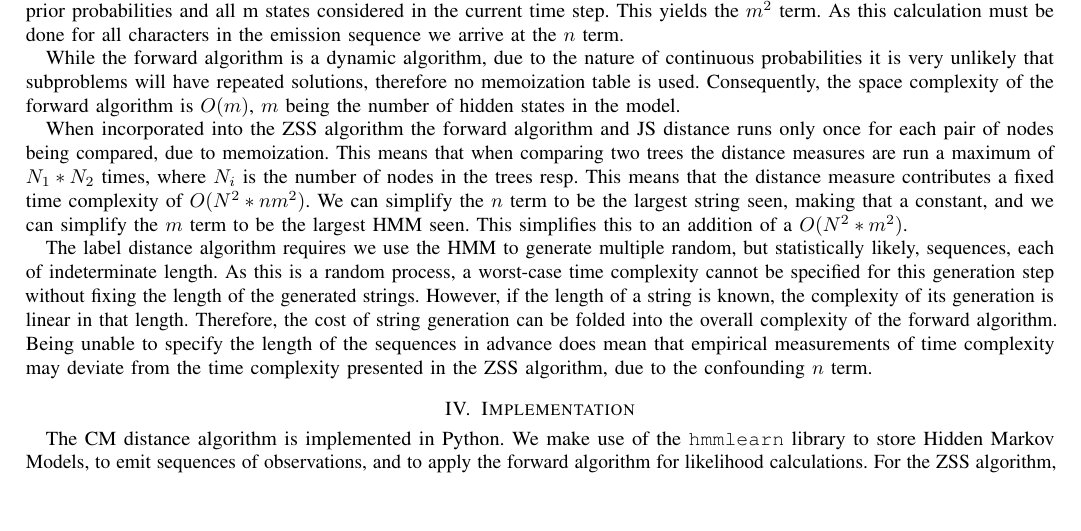
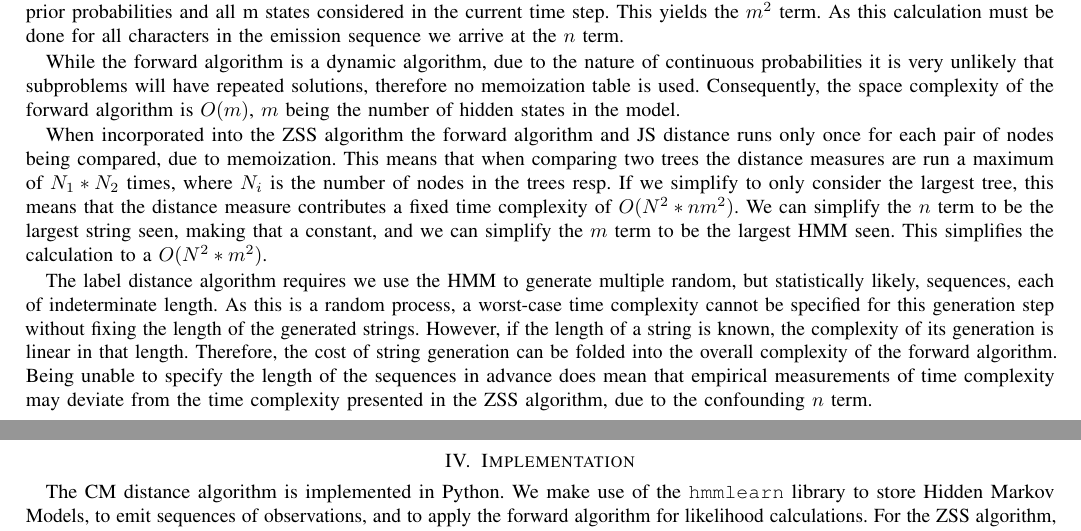
Before and after one commit to BRichli/RNACompare, a LaTeX paper (TexPaper/paper.tex, which reads TexPaper/Analasys.tex): part of page 4 of 7 before the commit and two parts of pages 4 and 5 of 7 after it, the two joined at a grey line, cut so that both start at the same text, the shorter picture padded with empty space. Compiled offline with pdfLaTeX; a missing font is replaced by an installed copy or a similar font; a LaTeX package or settings file that is missing is left out.

Commit message:
small edit to analasys

```diff
--- a/TexPaper/Analasys.tex
+++ b/TexPaper/Analasys.tex
@@ -37,9 +37,9 @@ Consequently, the space complexity of the forward algorithm is $O(m)$, $m$ being
 
 When incorporated into the ZSS algorithm the forward algorithm and JS distance runs only once for each pair of nodes being compared, due to memoization.
 This means that when comparing two trees the distance measures are run a maximum of $N_1*N_2$ times, where $N_i$ is the number of
-nodes in the trees resp. This means that the distance measure contributes a fixed time complexity of $O(N^2*nm^2)$. We can simplify
+nodes in the trees resp. If we simplify to only consider the largest tree, this means that the distance measure contributes a fixed time complexity of $O(N^2*nm^2)$. We can simplify
 the $n$ term to be the largest string seen, making that a constant, and we can simplify the $m$ term to be the largest HMM seen.
-This simplifies this to an addition of a $O(N^2*m^2)$.
+This simplifies the calculation to a $O(N^2*m^2)$.
 
 The label distance algorithm requires we use the HMM to generate multiple random, but statistically likely, sequences, each of
 indeterminate length. As this is a random process, a worst-case time complexity cannot
```
